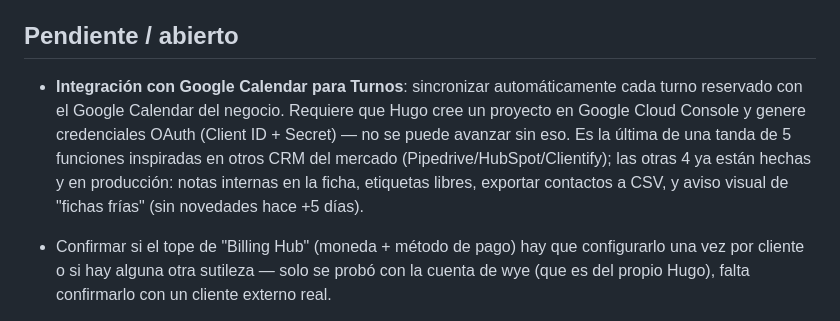
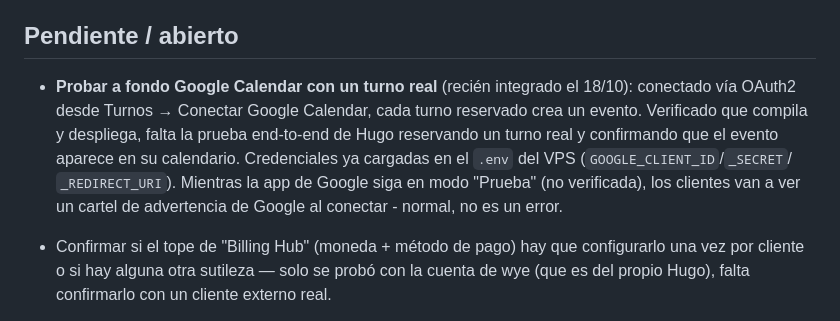
Before and after one commit to GoldFingerTold/frontyback-crm, a Markdown page: ESTADO-PROYECTO.md, the part around the change. Drawn GitHub-style.

Commit message:
Actualizar pendientes: Google Calendar integrado, falta prueba real
Co-Authored-By: Claude Sonnet 5 <noreply@anthropic.com>

```diff
--- a/ESTADO-PROYECTO.md
+++ b/ESTADO-PROYECTO.md
@@ -74,13 +74,14 @@ de cada cambio - clonarlo alcanza para tener el proyecto completo en cualquier P
 
 ## Pendiente / abierto
 
-- **Integración con Google Calendar para Turnos**: sincronizar automáticamente cada turno
-  reservado con el Google Calendar del negocio. Requiere que Hugo cree un proyecto en
-  Google Cloud Console y genere credenciales OAuth (Client ID + Secret) — no se puede
-  avanzar sin eso. Es la última de una tanda de 5 funciones inspiradas en otros CRM del
-  mercado (Pipedrive/HubSpot/Clientify); las otras 4 ya están hechas y en producción:
-  notas internas en la ficha, etiquetas libres, exportar contactos a CSV, y aviso visual
-  de "fichas frías" (sin novedades hace +5 días).
+- **Probar a fondo Google Calendar con un turno real** (recién integrado el 18/10):
+  conectado vía OAuth2 desde Turnos → Conectar Google Calendar, cada turno reservado
+  crea un evento. Verificado que compila y despliega, falta la prueba end-to-end de
+  Hugo reservando un turno real y confirmando que el evento aparece en su calendario.
+  Credenciales ya cargadas en el `.env` del VPS (`GOOGLE_CLIENT_ID`/`_SECRET`/
+  `_REDIRECT_URI`). Mientras la app de Google siga en modo "Prueba" (no verificada),
+  los clientes van a ver un cartel de advertencia de Google al conectar - normal, no es
+  un error.
 
 - Confirmar si el tope de "Billing Hub" (moneda + método de pago) hay que
   configurarlo una vez por cliente o si hay alguna otra sutileza — solo se probó
```
